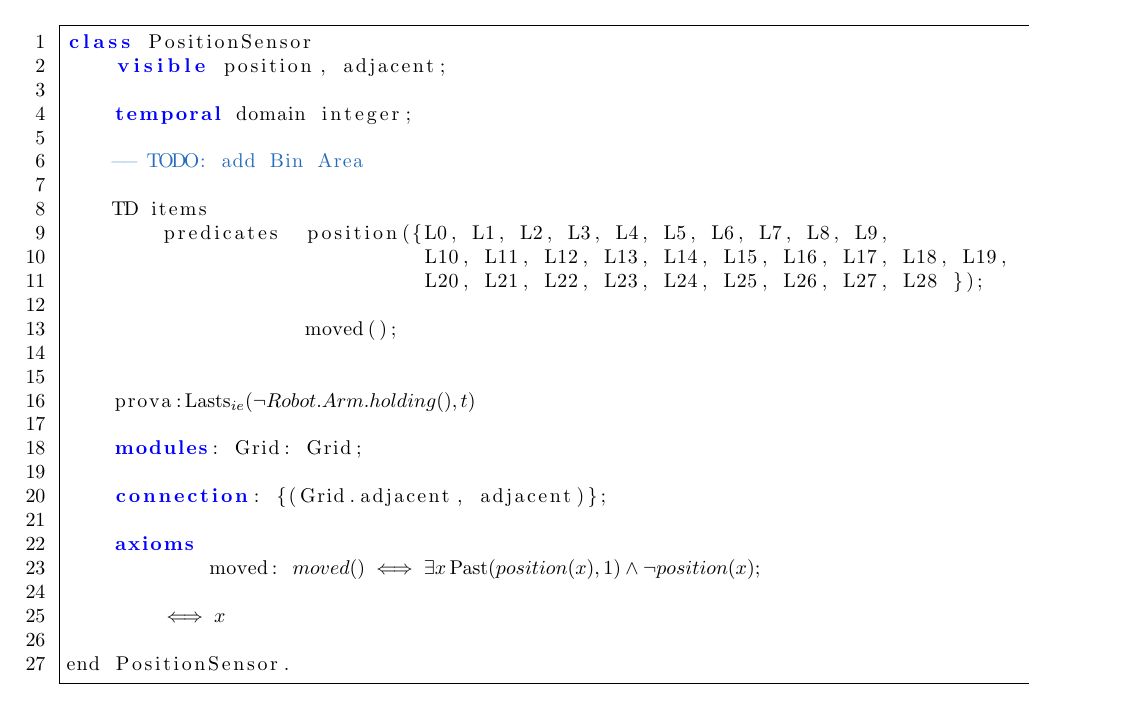
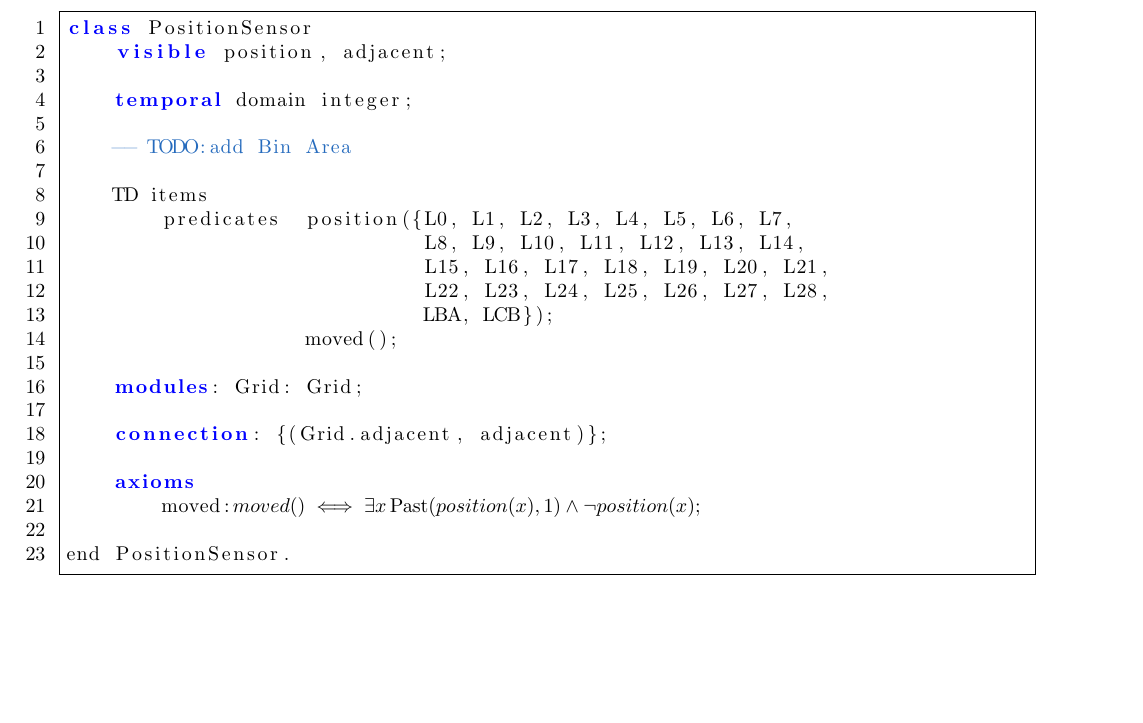
Before and after one commit to mirkomantovani/Formal-Methods-Concurrent-Real-Time, a LaTeX document (document.tex, which reads latexClasses/latexPositionSensor.tex): part of page 7 of 13, cut so that both start at the same text, the shorter picture padded with empty space. Compiled offline with pdfLaTeX.

Commit message:
Slight modification of the "$" inside the latex file for correct visual

```diff
--- a/document.tex
+++ b/document.tex
@@ -158,41 +158,9 @@ The most critical areas are the ones with indices from 1 to 12, particular atten
 \end{equation*}
 
 \subsection{Definition of the sensor class}
-\begin{lstlisting}[fontadjust, mathescape, frame=tlb]
-class PositionSensor
-    visible position, adjacent;
-
-    temporal domain integer;
-
-    -- TODO: add Bin Area
-
-    TD items
-        predicates  position({L0, L1, L2, L3, L4, L5, L6, L7, L8, L9,
-                              L10, L11, L12, L13, L14, L15, L16, L17, L18, L19,
-                              L20, L21, L22, L23, L24, L25, L26, L27, L28 });
-
-                    moved();
-
-
-    prova:$ \lastsie(\neg Robot.Arm.holding(),t)$
-
-    modules: Grid: Grid;
-
-    connection: {(Grid.adjacent, adjacent)};
-
-    axioms
-	    moved: $moved() \iff \exists x \past(position(x), 1) \land \neg position(x);$
-
-        $
-        \displaystyle\iff x
-        $
-
-end PositionSensor.
-\end{lstlisting}
+\input{./latexClasses/latexPositionSensor}
 
 \subsection{Robot Controller}
-
-
 \input{latexClasses/latexRobotController.tex}
 \input{latexClasses/latexRobotPositionSensor.tex}
 \input{latexClasses/latexPositionController.tex}
--- a/latexClasses/latexPositionSensor.tex
+++ b/latexClasses/latexPositionSensor.tex
@@ -1,20 +1,22 @@
-\begin{lstlisting}[fontadjust, mathescape, frame=tlb]
+\begin{lstlisting}[fontadjust, mathescape, frame=single]
 class PositionSensor
-    visible position, adjacent;$
+    visible position, adjacent;
 
-    temporal domain integer;$
+    temporal domain integer;
 
-    -- TODO:$ add Bin Area
+    -- TODO:add Bin Area
 
     TD items
-        predicates  position({ L0, L1, L2, L3, L4, L5, L6, L7, L8, L9,
-                            L10, L11, L12, L13, L14, L15, L16, L17, L18, L19,
-                            L20, L21, L22, L23, L24, L25, L26, L27, L28 });$
-                    moved();$
+        predicates  position({L0, L1, L2, L3, L4, L5, L6, L7,
+                              L8, L9, L10, L11, L12, L13, L14,
+                              L15, L16, L17, L18, L19, L20, L21,
+                              L22, L23, L24, L25, L26, L27, L28,
+                              LBA, LCB});
+                    moved();
 
-    modules:$ Grid:$ Grid;$
+    modules: Grid: Grid;
 
-    connection:$ {(Grid.adjacent, adjacent)};$
+    connection: {(Grid.adjacent, adjacent)};
 
     axioms
         moved:$ moved() \iff \exists x \past(position(x), 1) \land \neg position(x);$
```
Also changed, not shown: 2 other files.
